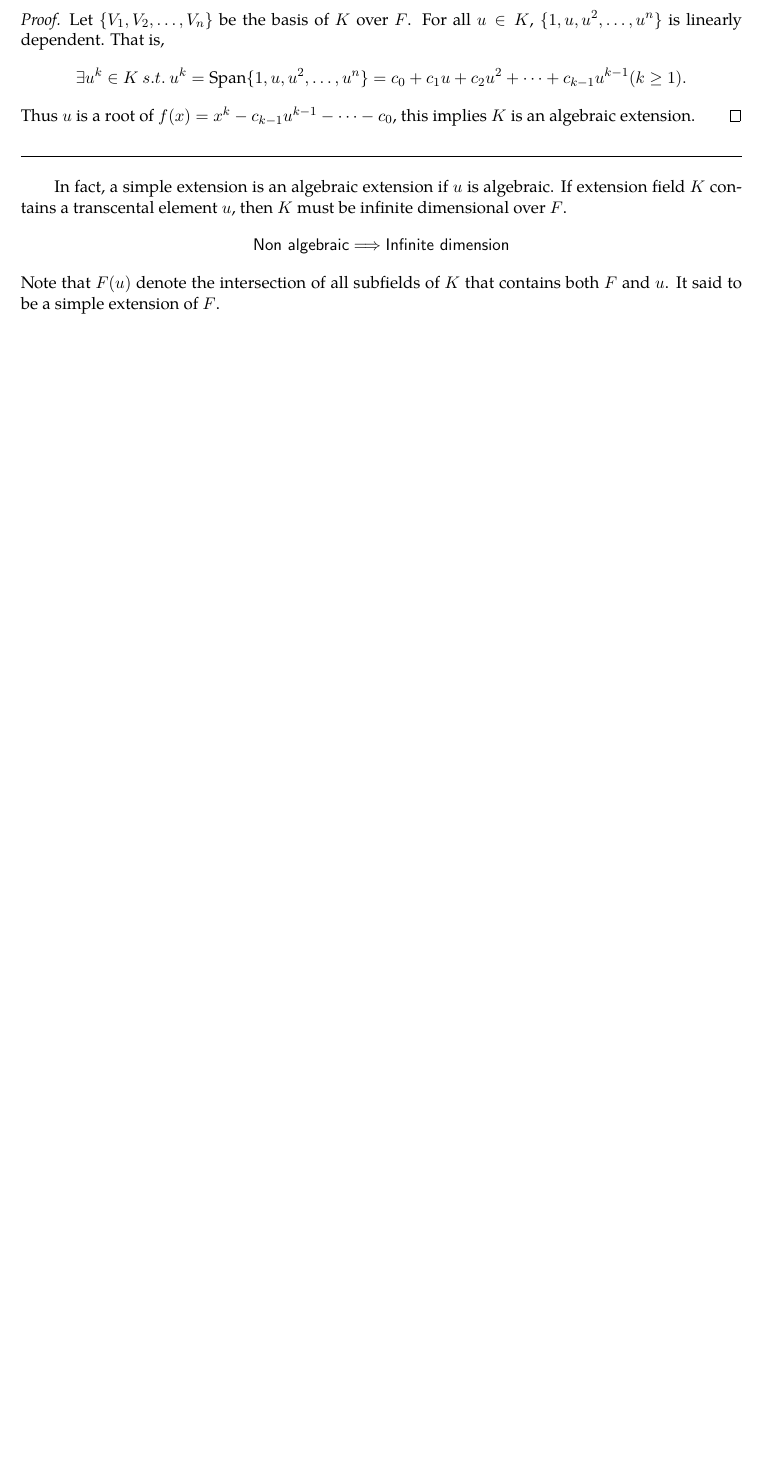
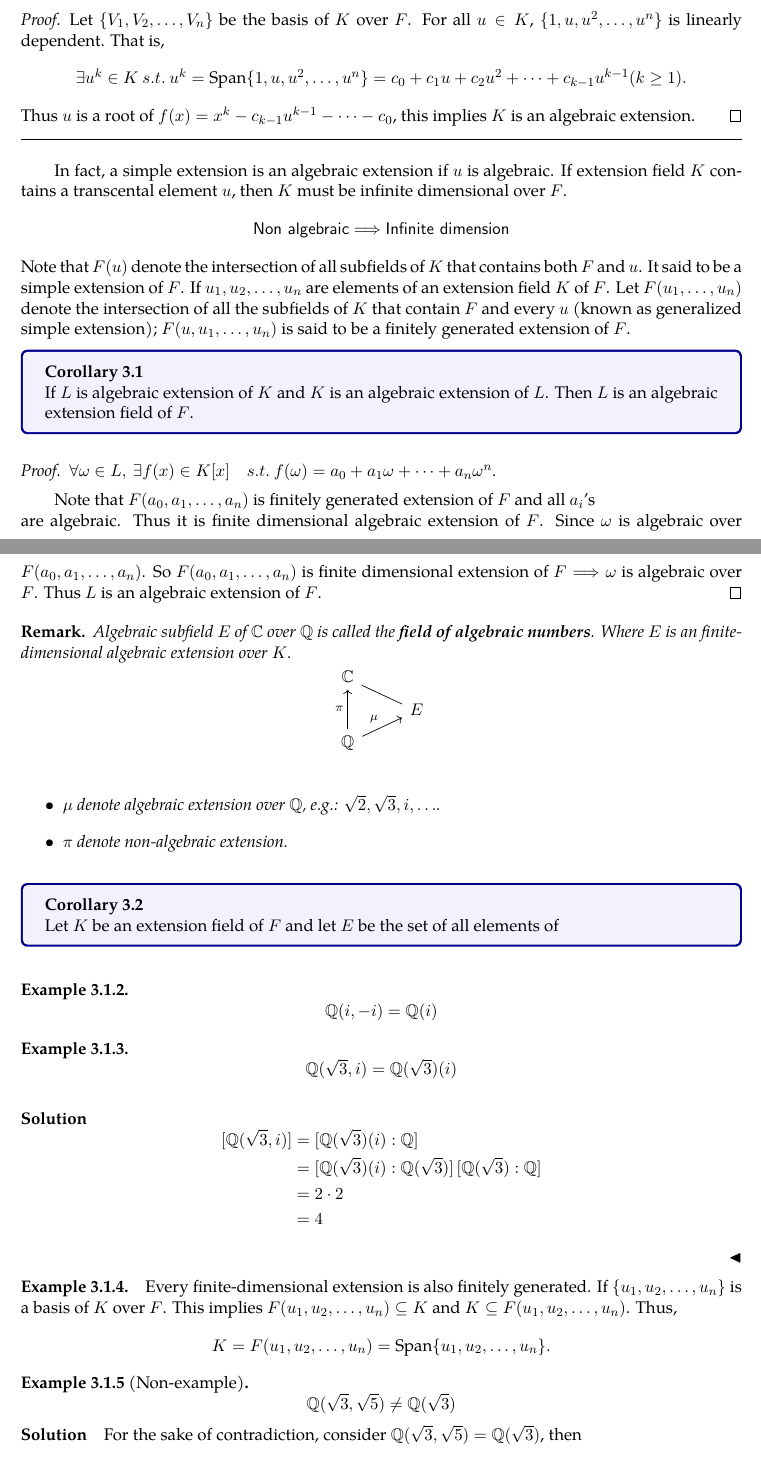
Before and after one commit to pehcy/algebra-notes-latex, a LaTeX thesis (main.tex, which reads src/fields.tex): part of page 24 of 25 before the commit and two parts of pages 24 and 25 of 27 after it, the two joined at a grey line, cut so that both start at the same text, the shorter picture padded with empty space. The pictures show the PDF file main.pdf that the author committed with the source.

Commit message:
Update field theorems

```diff
--- a/src/fields.tex
+++ b/src/fields.tex
@@ -38,4 +38,46 @@ transcental element $u$, then $K$ must be infinite dimensional over $F$.
     \textsf{Non algebraic} \Longrightarrow \textsf{Infinite dimension}
 \]
 Note that $F(u)$ denote the intersection of all subfields of $K$ that contains both $F$ and $u$. It said to be a simple
-extension of $F$.
+extension of $F$. If $u_1, u_2, \ldots, u_n$ are elements of an extension field $K$ of $F$. Let
+$F(u_1, \ldots, u_n)$ denote the intersection of all the subfields of $K$ that contain $F$ and every $u$ (known as
+generalized simple extension); $F(u, u_1, \ldots, u_n)$ is said to be a finitely generated extension of $F$.
+
+\begin{corollary}
+    If $L$ is algebraic extension of $K$ and $K$ is an algebraic extension of $L$. Then
+    $L$ is an algebraic extension field of $F$.
+\end{corollary}
+\begin{proof}
+    $\forall \omega \in L, \> \exists f(x) \in K[x] \quad s.t. \> f(\omega) = a_0 + a_1 \omega
+    + \cdots + a_n \omega^n$.
+
+    Note that $F(a_0, a_1, \ldots, a_n)$ is finitely generated extension of $F$ and all $a_i$'s
+    \\are algebraic. Thus it is finite dimensional algebraic extension of $F$. Since
+    $\omega$ is algebraic over $F(a_0, a_1, \ldots, a_n)$. So $F(a_0, a_1, \ldots, a_n)$ is finite
+    dimensional extension of $F \Longrightarrow \omega$ is algebraic over $F$.
+    Thus $L$ is an algebraic extension of $F$.
+\end{proof}
+
+\begin{remark}
+    Algebraic subfield $E$ of $\mathbb{C}$ over $\mathbb{Q}$ is called the \textbf{field of algebraic numbers}.
+    Where $E$ is an finite-dimensional algebraic extension over $K$.
+    \[
+        \begin{tikzcd}[row sep=tiny]
+            \mathbb{C} &\\
+             & E  \arrow[dash]{ul}
+            \\
+            \mathbb{Q} \arrow[uu, "\pi"] \arrow[ur, "\mu"]&\\
+        \end{tikzcd}
+    \]
+
+    \begin{itemize}
+        \item $\mu$ denote algebraic extension over $\mathbb{Q}$, e.g.: $\sqrt{2}, \sqrt{3}, i, \ldots$.
+        \item $\pi$ denote non-algebraic extension.
+    \end{itemize}
+\end{remark}
+
+\begin{corollary}
+    Let $K$ be an extension field of $F$ and let $E$ be the set of all elements of
+\end{corollary}
+
+
+\begin{example}
@@ -41,0 +98,20 @@ extension of $F$.
+    \end{align*}
+\end{solution}
+
+\begin{example}
+    Every finite-dimensional extension is also finitely generated. If $\{ u_1, u_2, \ldots, u_n \}$
+    is a basis of $K$ over $F$. This implies $F(u_1, u_2, \ldots, u_n) \subseteq K$ and
+    $K \subseteq F(u_1, u_2, \ldots, u_n)$.
+    Thus,
+    \[
+        K = F(u_1, u_2, \ldots, u_n) = \text{Span}\{ u_1, u_2, \ldots, u_n \}.
+    \]
+\end{example}
+
+\begin{example}[Non-example]
+     $$\mathbb{Q}(\sqrt{3}, \sqrt{5}) \neq \mathbb{Q}(\sqrt{3})$$
+\end{example}
+\begin{solution}
+    For the sake of contradiction, consider $\mathbb{Q}(\sqrt{3}, \sqrt{5}) = \mathbb{Q}(\sqrt{3})$, then
+    \[
+        \sqrt{5} = a+ b\sqrt{3}, \quad \forall a,b \in \mathbb{Q}
```
Also changed, not shown: styles.sty (+9 -0 lines), main.pdf, src/fields.tex (22 more changed lines), 4 other files.
